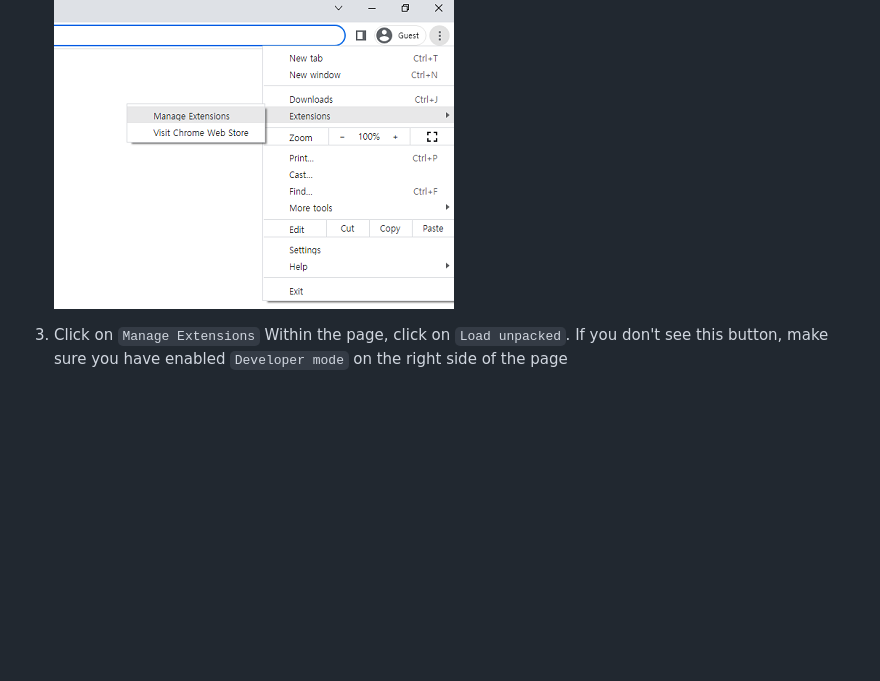
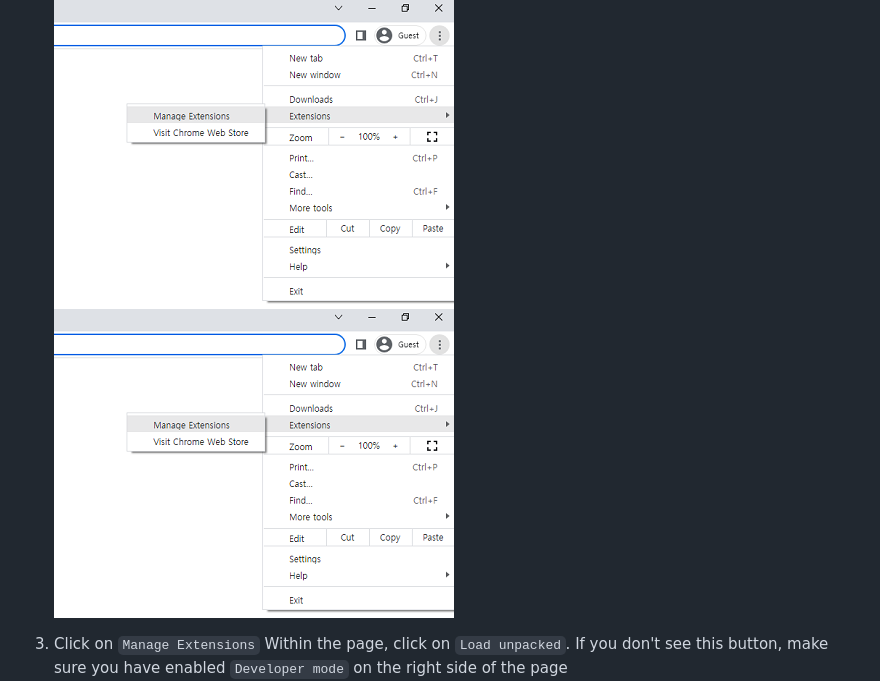
Before and after one commit to SKKU-SecLab/AdFlush, a Markdown page: README.md, the part around the change. GitHub-like rendering; blank space fills up the shorter version.

```diff
--- a/README.md
+++ b/README.md
@@ -86,6 +86,7 @@ The following browser extension is developed in `npm==9.5.1`.
 
 2. Click on the options and navigate to `Extensions` > `Manage Extensions`.
     ![Prerequisites 1](/assets/browser_extension_pre1.png)
+    <img src="./assets/browser_extension_pre1.png" alt="prerequisites 1">
 
 3. Click on `Manage Extensions` Within the page, click on `Load unpacked`. If you don't see this button, make sure you have enabled `Developer mode` on the right side of the page
     ![Prerequisites 2](/assets/browser_extension_pre2.png)
```
